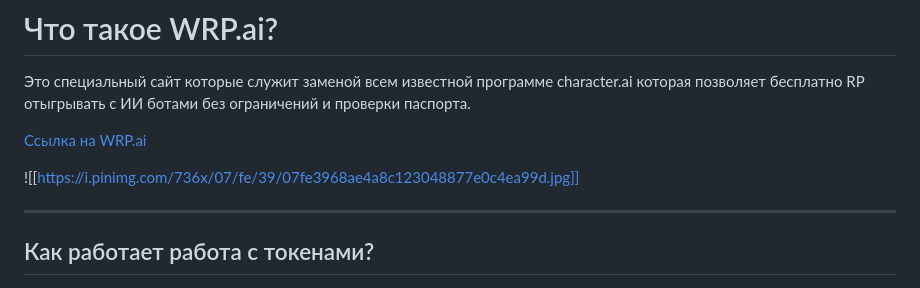
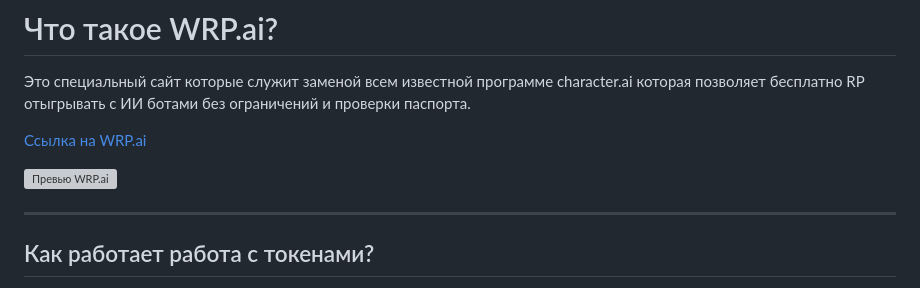
Before and after one commit to kayoosh2009/WRP.ai, a Markdown page: README.md, the part around one of its changes. GitHub-like rendering; grey boxes are pictures that could not be loaded.

```diff
--- a/README.md
+++ b/README.md
@@ -3,7 +3,7 @@
 
 [Ссылка на WRP.ai](wrp-ai.onrender.com)
 
-![[https://i.pinimg.com/736x/07/fe/39/07fe3968ae4a8c123048877e0c4ea99d.jpg]]
+![Превью WRP.ai](https://i.pinimg.com/736x/07/fe/39/07fe3968ae4a8c123048877e0c4ea99d.jpg)
 
 ---
 ## Как работает работа с токенами?
```
Also changed, not shown: other parts of README.md (+1 -1 lines).
